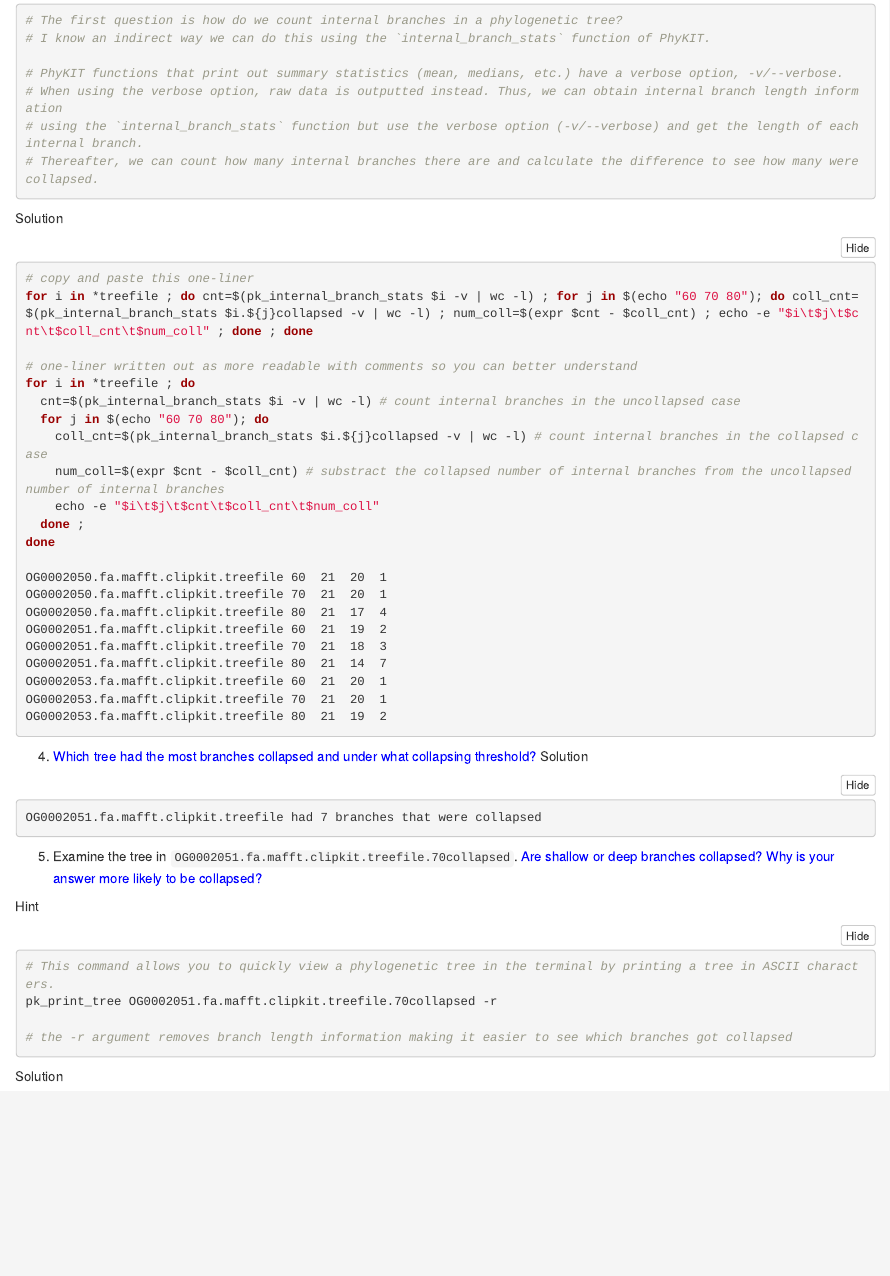
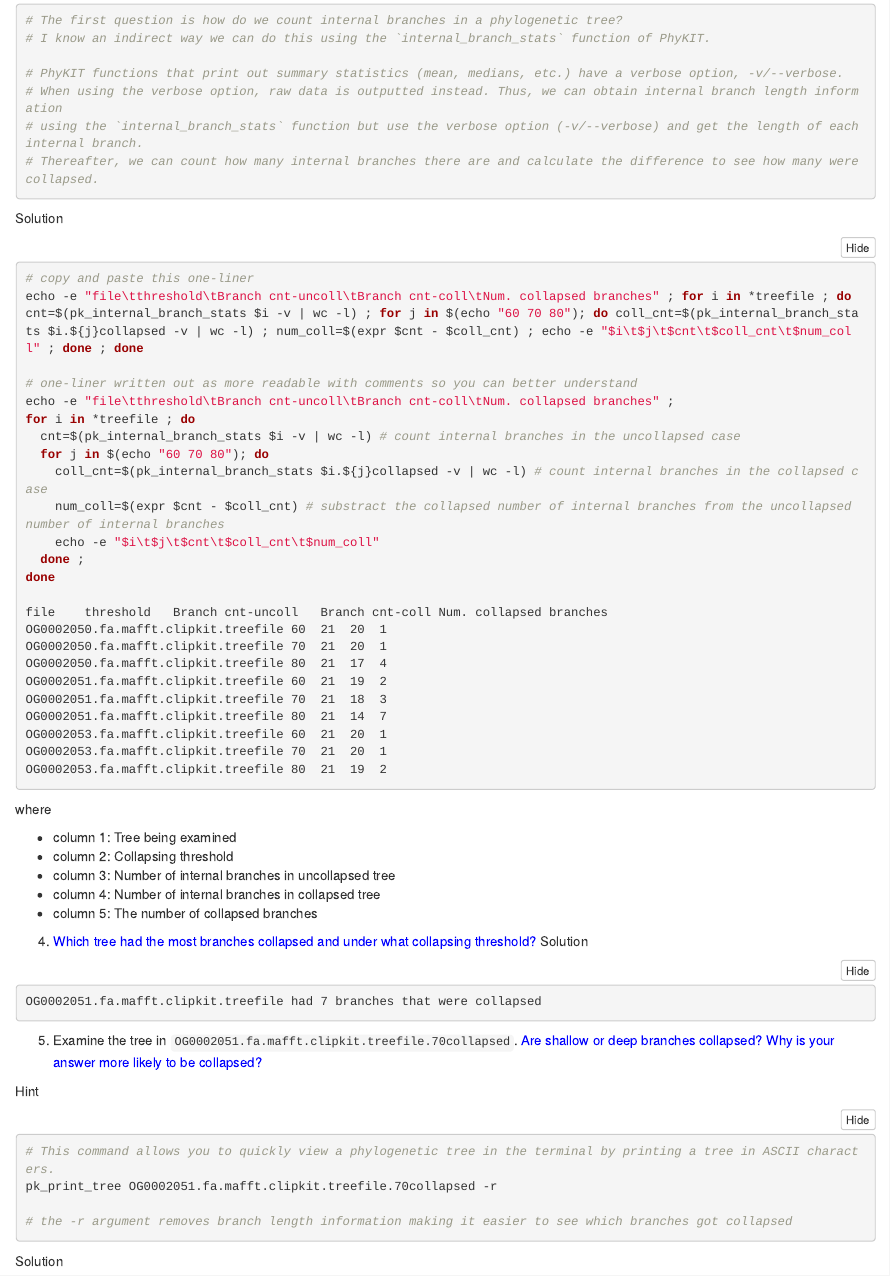
Before and after one commit to JLSteenwyk/2024_phylogenomics_workshop, an R Markdown document (incongruence/incongruence.Rmd): the page in a window 1100 px wide, from 1780 px down. The pictures show the output file incongruence/incongruence.html that the author committed with the source, opened offline; folded parts are opened.

Commit message:
updated incongruence lab with more explanation

````diff
--- a/incongruence/incongruence.Rmd
+++ b/incongruence/incongruence.Rmd
@@ -119,9 +119,10 @@ Hint
 Solution
 ```{bash, eval=F}
 # copy and paste this one-liner
-for i in *treefile ; do cnt=$(pk_internal_branch_stats $i -v | wc -l) ; for j in $(echo "60 70 80"); do coll_cnt=$(pk_internal_branch_stats $i.${j}collapsed -v | wc -l) ; num_coll=$(expr $cnt - $coll_cnt) ; echo -e "$i\t$j\t$cnt\t$coll_cnt\t$num_coll" ; done ; done
+echo -e "file\tthreshold\tBranch cnt-uncoll\tBranch cnt-coll\tNum. collapsed branches" ; for i in *treefile ; do cnt=$(pk_internal_branch_stats $i -v | wc -l) ; for j in $(echo "60 70 80"); do coll_cnt=$(pk_internal_branch_stats $i.${j}collapsed -v | wc -l) ; num_coll=$(expr $cnt - $coll_cnt) ; echo -e "$i\t$j\t$cnt\t$coll_cnt\t$num_coll" ; done ; done
 
 # one-liner written out as more readable with comments so you can better understand
+echo -e "file\tthreshold\tBranch cnt-uncoll\tBranch cnt-coll\tNum. collapsed branches" ;
 for i in *treefile ; do
   cnt=$(pk_internal_branch_stats $i -v | wc -l) # count internal branches in the uncollapsed case
   for j in $(echo "60 70 80"); do
@@ -131,6 +132,7 @@ for i in *treefile ; do
   done ;
 done
 
+file	threshold	Branch cnt-uncoll	Branch cnt-coll	Num. collapsed branches
 OG0002050.fa.mafft.clipkit.treefile	60	21	20	1
 OG0002050.fa.mafft.clipkit.treefile	70	21	20	1
 OG0002050.fa.mafft.clipkit.treefile	80	21	17	4
@@ -141,6 +143,14 @@ OG0002053.fa.mafft.clipkit.treefile	60	21	20	1
 OG0002053.fa.mafft.clipkit.treefile	70	21	20	1
 OG0002053.fa.mafft.clipkit.treefile	80	21	19	2
 ```
+
+where
+
+* column 1: Tree being examined
+* column 2: Collapsing threshold
+* column 3: Number of internal branches in uncollapsed tree
+* column 4: Number of internal branches in collapsed tree
+* column 5: The number of collapsed branches
 
 4. `r colorize("Which tree had the most branches collapsed and under what collapsing threshold?", "blue")`
 Solution
````
Also changed, not shown: incongruence/incongruence.html.
